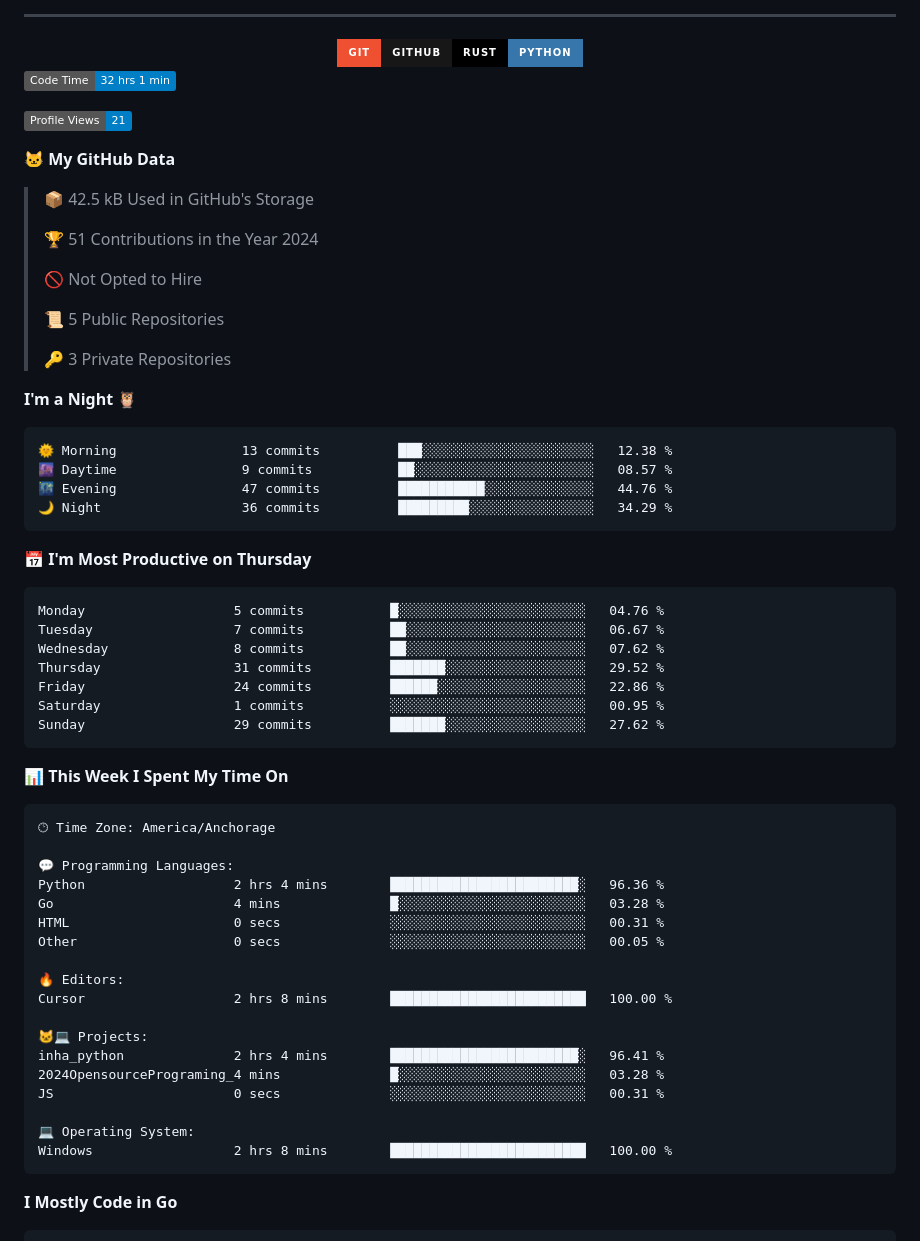
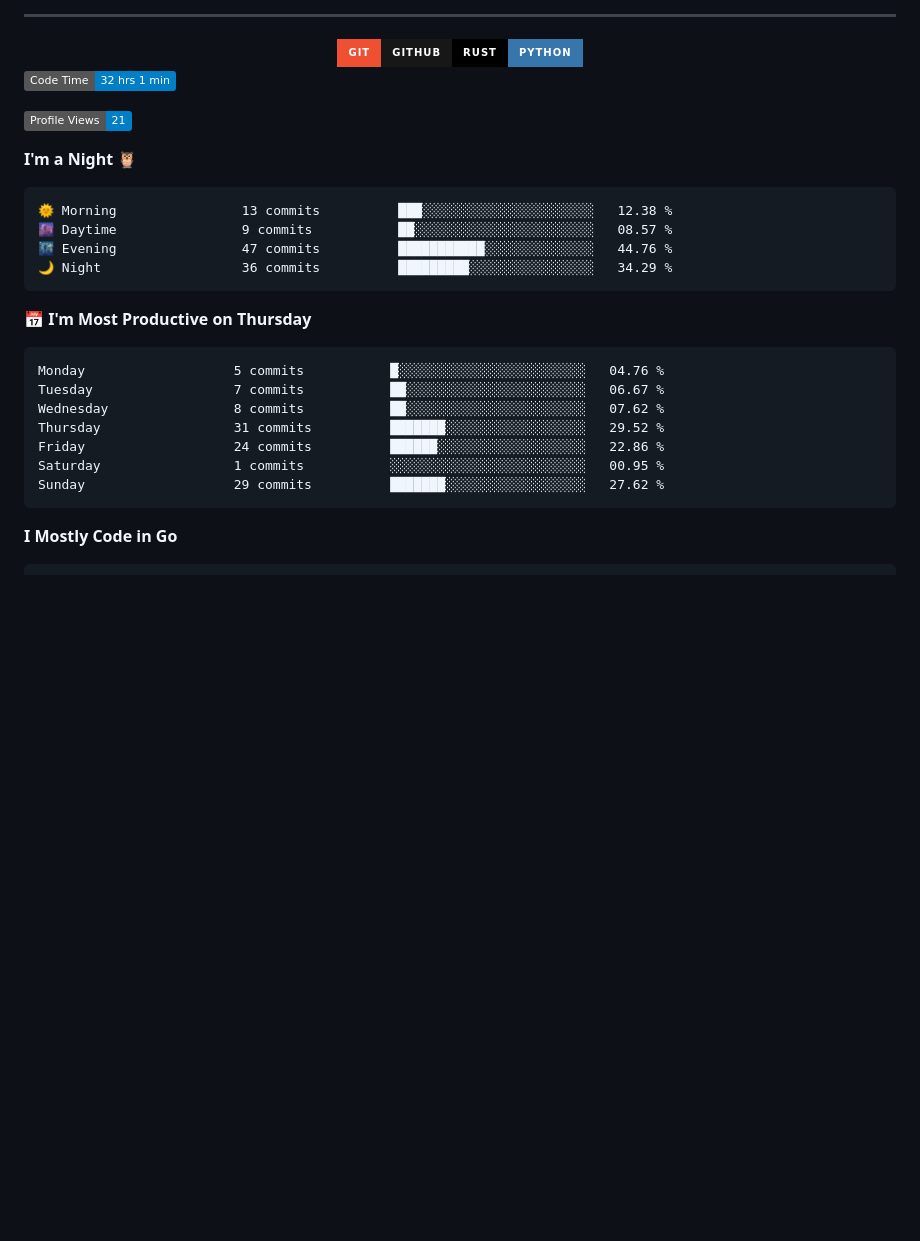
Before and after one commit to Jeong8537/Jeong8537.github.io, a Markdown page: README.md, the part around one of its changes. GitHub-like rendering; badges without logos; blank space fills up the shorter version.

````diff
--- a/README.md
+++ b/README.md
@@ -15,20 +15,7 @@
 
 ![Profile Views](http://img.shields.io/badge/Profile%20Views-21-blue)
 
-**🐱 My GitHub Data**
-
-> 📦 42.5 kB Used in GitHub's Storage
- >
-> 🏆 51 Contributions in the Year 2024
- >
-> 🚫 Not Opted to Hire
- >
-> 📜 5 Public Repositories
- >
-> 🔑 3 Private Repositories
- >
 **I'm a Night 🦉**
-
 ```text
 🌞 Morning                13 commits          ███░░░░░░░░░░░░░░░░░░░░░░   12.38 %
 🌆 Daytime                9 commits           ██░░░░░░░░░░░░░░░░░░░░░░░   08.57 %
@@ -36,7 +23,6 @@
 🌙 Night                  36 commits          █████████░░░░░░░░░░░░░░░░   34.29 %
 ```
 📅 **I'm Most Productive on Thursday**
-
 ```text
 Monday                   5 commits           █░░░░░░░░░░░░░░░░░░░░░░░░   04.76 %
 Tuesday                  7 commits           ██░░░░░░░░░░░░░░░░░░░░░░░   06.67 %
@@ -46,31 +32,6 @@ Friday                   24 commits          ██████░░░░░
 Saturday                 1 commits           ░░░░░░░░░░░░░░░░░░░░░░░░░   00.95 %
 Sunday                   29 commits          ███████░░░░░░░░░░░░░░░░░░   27.62 %
 ```
-
-
-📊 **This Week I Spent My Time On**
-
-```text
-🕑︎ Time Zone: America/Anchorage
-
-💬 Programming Languages:
-Python                   2 hrs 4 mins        ████████████████████████░   96.36 %
-Go                       4 mins              █░░░░░░░░░░░░░░░░░░░░░░░░   03.28 %
-HTML                     0 secs              ░░░░░░░░░░░░░░░░░░░░░░░░░   00.31 %
-Other                    0 secs              ░░░░░░░░░░░░░░░░░░░░░░░░░   00.05 %
-
-🔥 Editors:
-Cursor                   2 hrs 8 mins        █████████████████████████   100.00 %
-
-🐱‍💻 Projects:
-inha_python              2 hrs 4 mins        ████████████████████████░   96.41 %
-2024OpensourcePrograming_4 mins              █░░░░░░░░░░░░░░░░░░░░░░░░   03.28 %
-JS                       0 secs              ░░░░░░░░░░░░░░░░░░░░░░░░░   00.31 %
-
-💻 Operating System:
-Windows                  2 hrs 8 mins        █████████████████████████   100.00 %
-```
-
 **I Mostly Code in Go**
 
 ```text
````
Also changed, not shown: other parts of README.md (+0 -8 lines).
